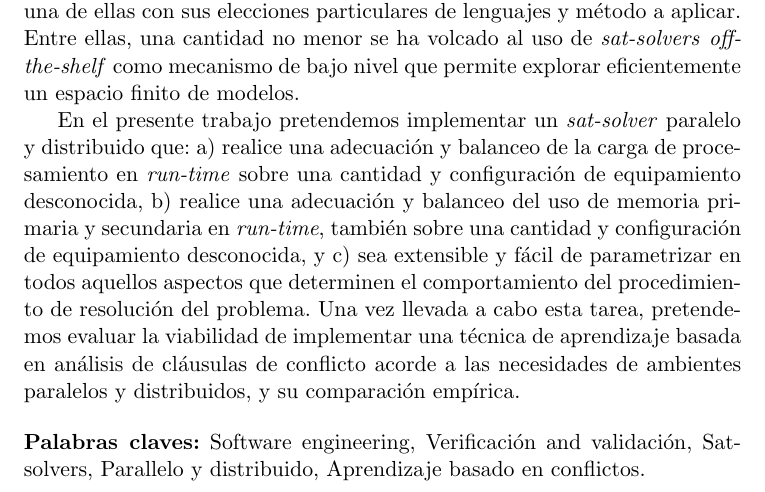
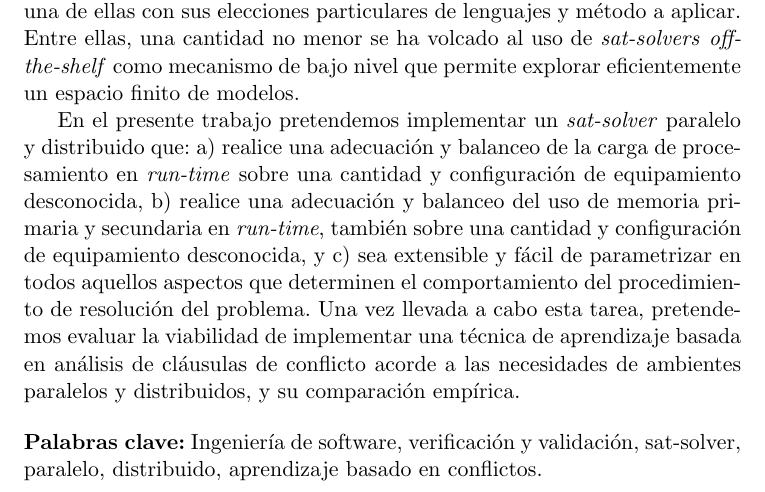
Before and after one commit to ivissani/rfm, a LaTeX thesis (tesis/tesis.tex, which reads tesis/abs_esp.tex): part of page 3 of 46, cut so that both start at the same text. Compiled offline with pdfLaTeX.

Commit message:
Typos en abstract castellano

```diff
--- a/tesis/abs_esp.tex
+++ b/tesis/abs_esp.tex
@@ -35,6 +35,6 @@ distribuidos, y su comparación empírica.
 
 \bigskip
 
-\noindent \textbf{Palabras claves:} Software engineering, Verificación and
-validación, Sat-solvers, Parallelo y distribuido, Aprendizaje basado en
+\noindent \textbf{Palabras clave:} Ingeniería de software, verificación y
+validación, sat-solver, paralelo, distribuido, aprendizaje basado en
 conflictos.
```
